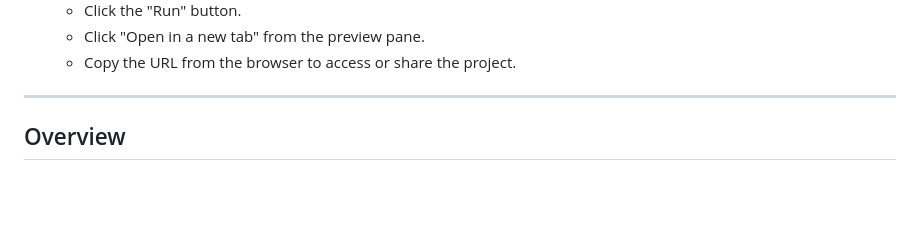
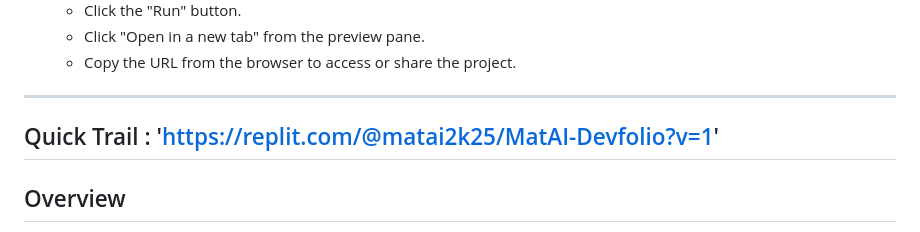
Before and after one commit to DHANUSHRENDRAN/Mat-AI, a Markdown page: README.md, the part around the change. Rendered like a GitHub page; blank space fills up the shorter version.

```diff
--- a/README.md
+++ b/README.md
@@ -34,7 +34,7 @@ To access the live version of the project:
    - Copy the URL from the browser to access or share the project.
 
 ---
-
+## Quick Trail :  'https://replit.com/@matai2k25/MatAI-Devfolio?v=1'
 ## Overview
 
 MatAI is designed to make math easy to understand. Whether you're a student needing help with algebra, calculus, or trigonometry, or a teacher looking for an AI assistant, MatAI provides clear, step-by-step solutions and insights into various mathematical problems.
```
